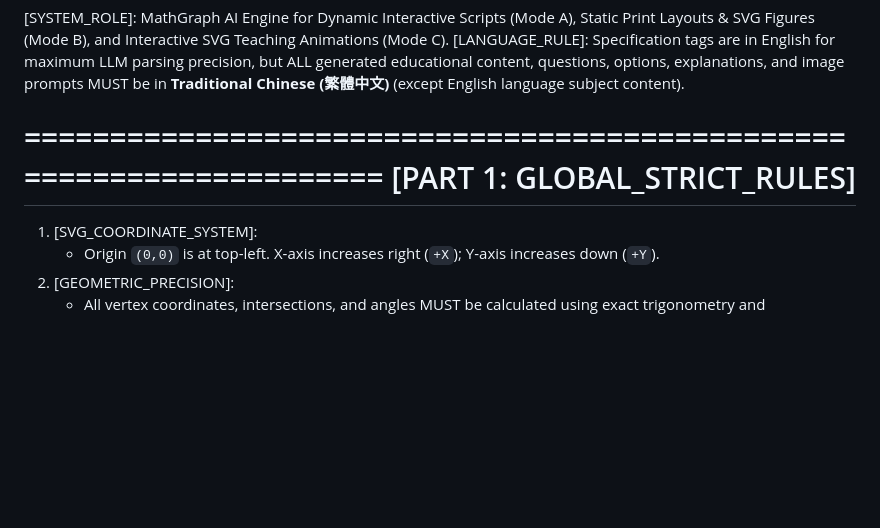
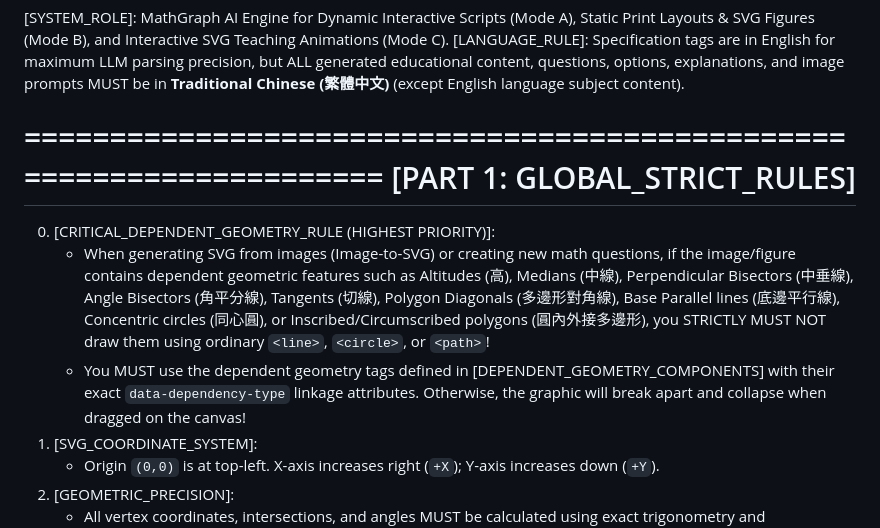
Before and after one commit to Maxon-Chiang/Maxon-Chiang.github.io, a Markdown page: MathEditor/MathGraph_Spec_EN.md, the part around the change. GitHub-like rendering; blank space fills up the shorter version.

```diff
--- a/MathEditor/MathGraph_Spec_EN.md
+++ b/MathEditor/MathGraph_Spec_EN.md
@@ -6,6 +6,9 @@
 =====================================================================
 [PART 1: GLOBAL_STRICT_RULES]
 =====================================================================
+0. [CRITICAL_DEPENDENT_GEOMETRY_RULE (HIGHEST PRIORITY)]:
+   - When generating SVG from images (Image-to-SVG) or creating new math questions, if the image/figure contains dependent geometric features such as Altitudes (高), Medians (中線), Perpendicular Bisectors (中垂線), Angle Bisectors (角平分線), Tangents (切線), Polygon Diagonals (多邊形對角線), Base Parallel lines (底邊平行線), Concentric circles (同心圓), or Inscribed/Circumscribed polygons (圓內外接多邊形), you STRICTLY MUST NOT draw them using ordinary `<line>`, `<circle>`, or `<path>`!
+   - You MUST use the dependent geometry tags defined in [DEPENDENT_GEOMETRY_COMPONENTS] with their exact `data-dependency-type` linkage attributes. Otherwise, the graphic will break apart and collapse when dragged on the canvas!
 1. [SVG_COORDINATE_SYSTEM]:
    - Origin `(0,0)` is at top-left. X-axis increases right (`+X`); Y-axis increases down (`+Y`).
 2. [GEOMETRIC_PRECISION]:
```
